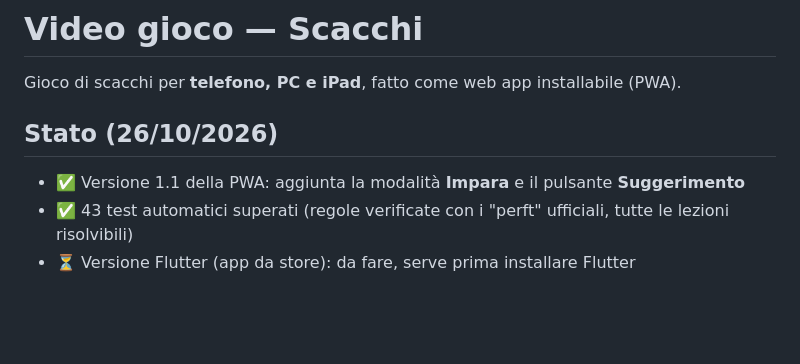
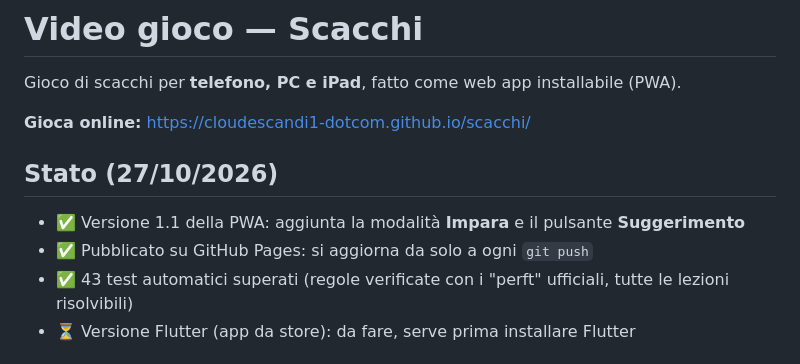
Before and after one commit to cloudescandi1-dotcom/scacchi, a Markdown page: README.md, the part around the change. Drawn GitHub-style; blank space fills up the shorter version.

Commit message:
README: indirizzo del gioco online
Co-Authored-By: Claude Opus 5.5 <noreply@anthropic.com>
Claude-Session: https://claude.ai/code/session_01GeQjvJth8VRcRHfh8bNhmj

```diff
--- a/README.md
+++ b/README.md
@@ -2,8 +2,11 @@
 
 Gioco di scacchi per **telefono, PC e iPad**, fatto come web app installabile (PWA).
 
-## Stato (26/10/2026)
+**Gioca online:** https://cloudescandi1-dotcom.github.io/scacchi/
+
+## Stato (27/10/2026)
 - ✅ Versione 1.1 della PWA: aggiunta la modalità **Impara** e il pulsante **Suggerimento**
+- ✅ Pubblicato su GitHub Pages: si aggiorna da solo a ogni `git push`
 - ✅ 43 test automatici superati (regole verificate con i "perft" ufficiali, tutte le lezioni risolvibili)
 - ⏳ Versione Flutter (app da store): da fare, serve prima installare Flutter
 
```
